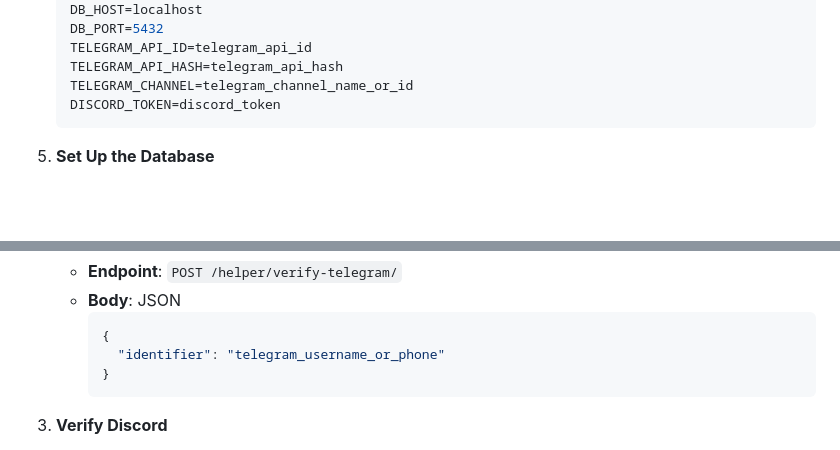
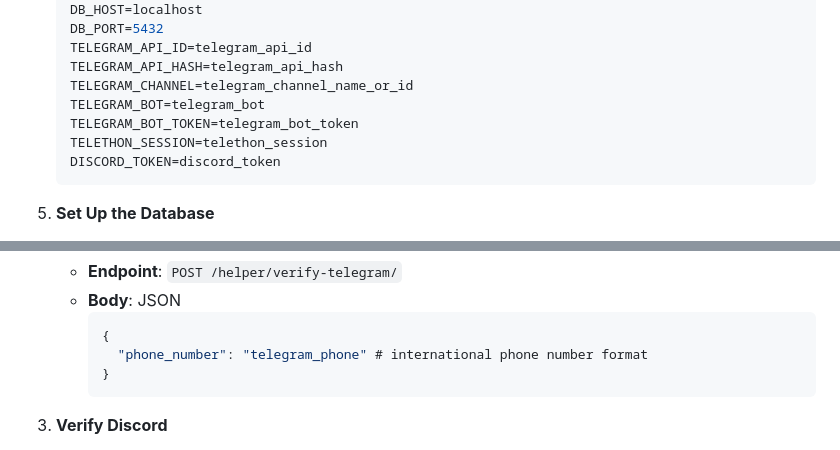
Before and after one commit to thejoinio/teapot, a Markdown page: README.md, 2 parts joined by grey strips. Rendered like a GitHub page; blank space fills up the shorter version.

Commit message:
update readme for telegram verification

````diff
--- a/README.md
+++ b/README.md
@@ -59,6 +59,9 @@ Before setting up Teapot, ensure you have the following installed:
    TELEGRAM_API_ID=telegram_api_id
    TELEGRAM_API_HASH=telegram_api_hash
    TELEGRAM_CHANNEL=telegram_channel_name_or_id
+   TELEGRAM_BOT=telegram_bot
+   TELEGRAM_BOT_TOKEN=telegram_bot_token
+   TELETHON_SESSION=telethon_session
    DISCORD_TOKEN=discord_token
    ```
 
@@ -111,7 +114,7 @@ Teapot provides three main endpoints:
    - **Body**: JSON
      ```json
      {
-       "identifier": "telegram_username_or_phone"
+       "phone_number": "telegram_phone" # international phone number format
      }
      ```
 
````
